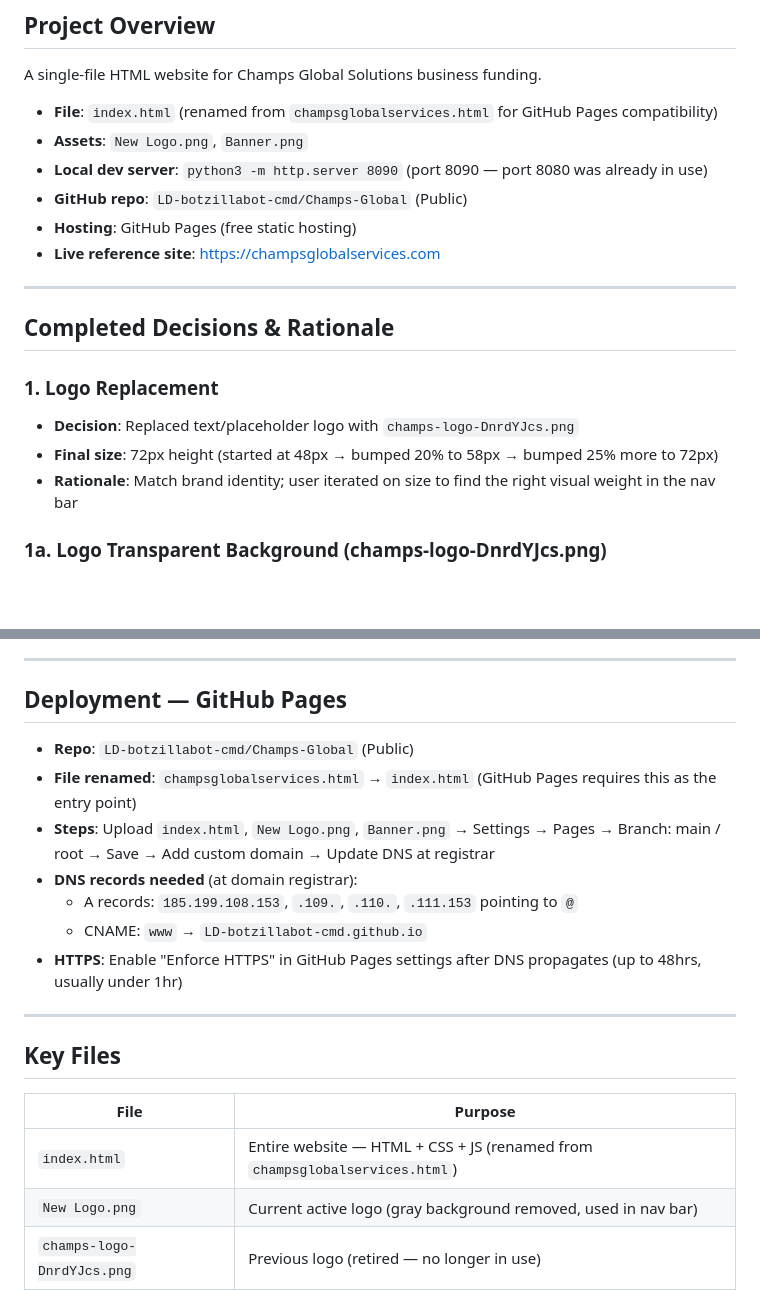
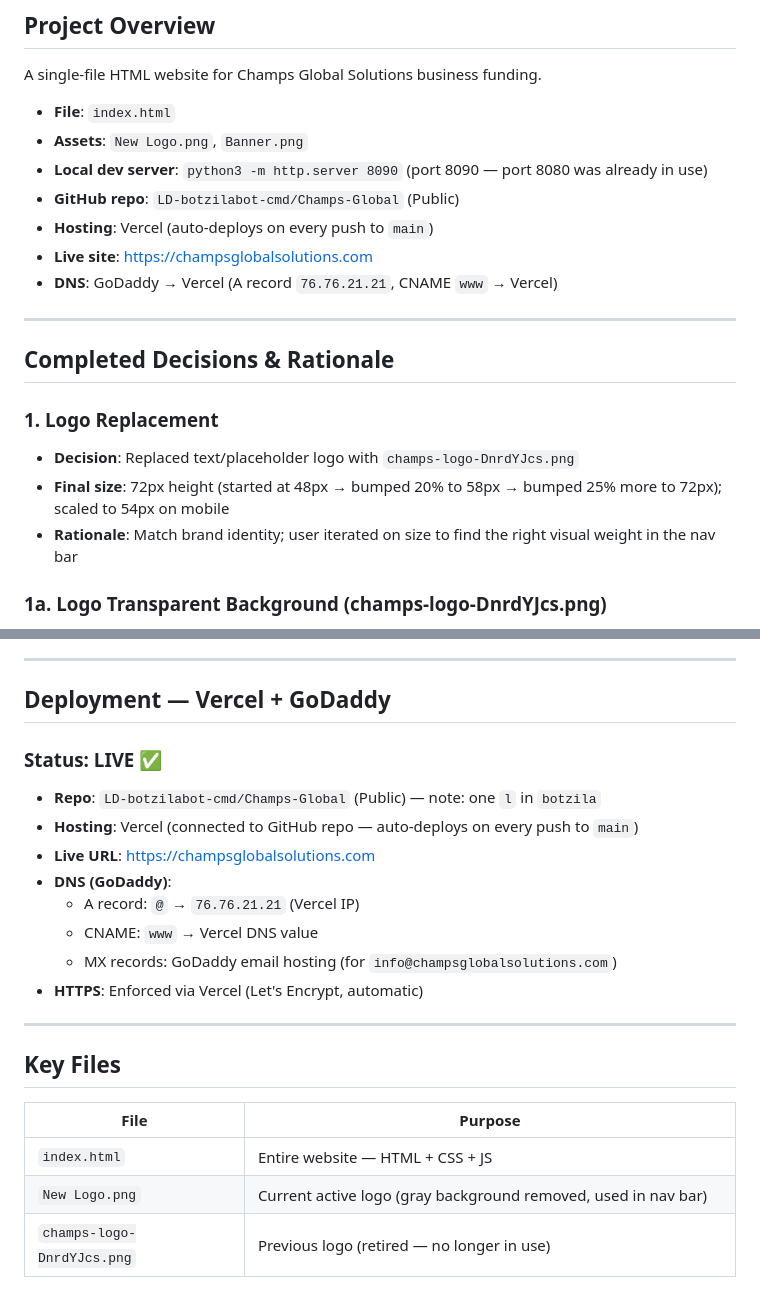
Before and after one commit to LD-botzilabot-cmd/Champs-Global, a Markdown page: project_status.md, 2 parts joined by grey strips. Drawn GitHub-style; blank space fills up the shorter version.

```diff
--- a/project_status.md
+++ b/project_status.md
@@ -2,12 +2,13 @@
 
 ## Project Overview
 A single-file HTML website for Champs Global Solutions business funding.
-- **File**: `index.html` (renamed from `champsglobalservices.html` for GitHub Pages compatibility)
+- **File**: `index.html`
 - **Assets**: `New Logo.png`, `Banner.png`
 - **Local dev server**: `python3 -m http.server 8090` (port 8090 — port 8080 was already in use)
-- **GitHub repo**: `LD-botzillabot-cmd/Champs-Global` (Public)
-- **Hosting**: GitHub Pages (free static hosting)
-- **Live reference site**: https://champsglobalservices.com
+- **GitHub repo**: `LD-botzilabot-cmd/Champs-Global` (Public)
+- **Hosting**: Vercel (auto-deploys on every push to `main`)
+- **Live site**: https://champsglobalsolutions.com
+- **DNS**: GoDaddy → Vercel (A record `76.76.21.21`, CNAME `www` → Vercel)
 
 ---
 
@@ -15,7 +16,7 @@ A single-file HTML website for Champs Global Solutions business funding.
 
 ### 1. Logo Replacement
 - **Decision**: Replaced text/placeholder logo with `champs-logo-DnrdYJcs.png`
-- **Final size**: 72px height (started at 48px → bumped 20% to 58px → bumped 25% more to 72px)
+- **Final size**: 72px height (started at 48px → bumped 20% to 58px → bumped 25% more to 72px); scaled to 54px on mobile
 - **Rationale**: Match brand identity; user iterated on size to find the right visual weight in the nav bar
 
 ### 1a. Logo Transparent Background (champs-logo-DnrdYJcs.png)
@@ -128,21 +145,25 @@ A single-file HTML website for Champs Global Solutions business funding.
 
 ---
 
-## Deployment — GitHub Pages
-- **Repo**: `LD-botzillabot-cmd/Champs-Global` (Public)
-- **File renamed**: `champsglobalservices.html` → `index.html` (GitHub Pages requires this as the entry point)
-- **Steps**: Upload `index.html`, `New Logo.png`, `Banner.png` → Settings → Pages → Branch: main / root → Save → Add custom domain → Update DNS at registrar
-- **DNS records needed** (at domain registrar):
-  - A records: `185.199.108.153`, `.109.`, `.110.`, `.111.153` pointing to `@`
-  - CNAME: `www` → `LD-botzillabot-cmd.github.io`
-- **HTTPS**: Enable "Enforce HTTPS" in GitHub Pages settings after DNS propagates (up to 48hrs, usually under 1hr)
+## Deployment — Vercel + GoDaddy
+
+### Status: LIVE ✅
+
+- **Repo**: `LD-botzilabot-cmd/Champs-Global` (Public) — note: one `l` in `botzila`
+- **Hosting**: Vercel (connected to GitHub repo — auto-deploys on every push to `main`)
+- **Live URL**: https://champsglobalsolutions.com
+- **DNS (GoDaddy)**:
+  - A record: `@` → `76.76.21.21` (Vercel IP)
+  - CNAME: `www` → Vercel DNS value
+  - MX records: GoDaddy email hosting (for `info@champsglobalsolutions.com`)
+- **HTTPS**: Enforced via Vercel (Let's Encrypt, automatic)
 
 ---
 
 ## Key Files
 | File | Purpose |
 |------|---------|
-| `index.html` | Entire website — HTML + CSS + JS (renamed from `champsglobalservices.html`) |
+| `index.html` | Entire website — HTML + CSS + JS |
 | `New Logo.png` | Current active logo (gray background removed, used in nav bar) |
 | `champs-logo-DnrdYJcs.png` | Previous logo (retired — no longer in use) |
 | `Banner.png` | Reference screenshot of live site banner (used during font discussion) |
```
Also changed, not shown: other parts of project_status.md (+20 -4 lines).
